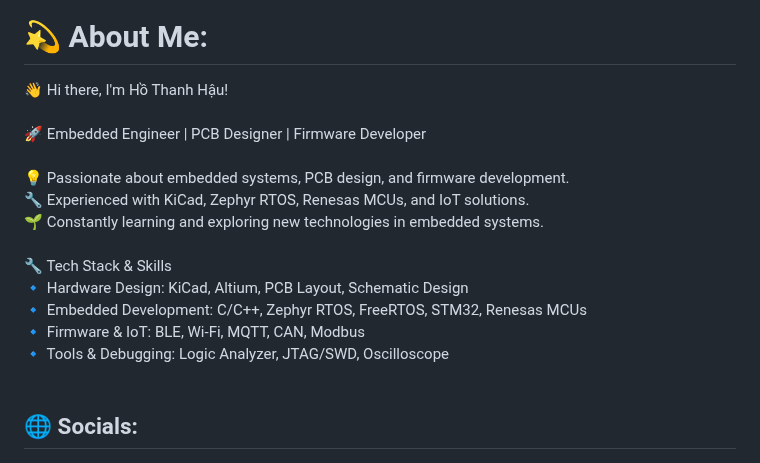
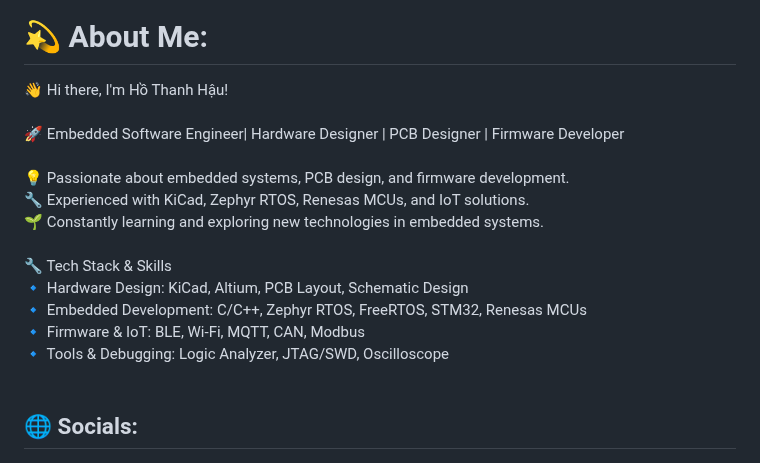
Before and after one commit to ThanhHauElec/ThanhHauElec, a Markdown page: README.md, the part around the change. Rendered like a GitHub page.

```diff
--- a/README.md
+++ b/README.md
@@ -1,7 +1,7 @@
 ![DRAGONBALL Z FAN ep_1 - Phu Twenty](https://github.com/user-attachments/assets/3fb74075-67f6-4eb1-9ef5-2ff88585ee85)
 
 # 💫 About Me:
-👋 Hi there, I'm Hồ Thanh Hậu!<br><br>🚀 Embedded Engineer | PCB Designer | Firmware Developer<br><br>💡 Passionate about embedded systems, PCB design, and firmware development.<br>🔧 Experienced with KiCad, Zephyr RTOS, Renesas MCUs, and IoT solutions.<br>🌱 Constantly learning and exploring new technologies in embedded systems.<br><br>🔧 Tech Stack & Skills<br>🔹 Hardware Design: KiCad, Altium, PCB Layout, Schematic Design<br>🔹 Embedded Development: C/C++, Zephyr RTOS, FreeRTOS, STM32, Renesas MCUs<br>🔹 Firmware & IoT: BLE, Wi-Fi, MQTT, CAN, Modbus<br>🔹 Tools & Debugging: Logic Analyzer, JTAG/SWD, Oscilloscope<br><br>
+👋 Hi there, I'm Hồ Thanh Hậu!<br><br>🚀 Embedded Software Engineer| Hardware Designer  | PCB Designer | Firmware Developer<br><br>💡 Passionate about embedded systems, PCB design, and firmware development.<br>🔧 Experienced with KiCad, Zephyr RTOS, Renesas MCUs, and IoT solutions.<br>🌱 Constantly learning and exploring new technologies in embedded systems.<br><br>🔧 Tech Stack & Skills<br>🔹 Hardware Design: KiCad, Altium, PCB Layout, Schematic Design<br>🔹 Embedded Development: C/C++, Zephyr RTOS, FreeRTOS, STM32, Renesas MCUs<br>🔹 Firmware & IoT: BLE, Wi-Fi, MQTT, CAN, Modbus<br>🔹 Tools & Debugging: Logic Analyzer, JTAG/SWD, Oscilloscope<br><br>
 
 ## 🌐 Socials:
 [![Facebook](https://img.shields.io/badge/Facebook-%231877F2.svg?logo=Facebook&logoColor=white)](https://facebook.com/https://www.facebook.com/hau.hothanh.75491/) [![email](https://img.shields.io/badge/Email-D14836?logo=gmail&logoColor=white)](mailto:hothanhhau.work@gmail.com)
```
